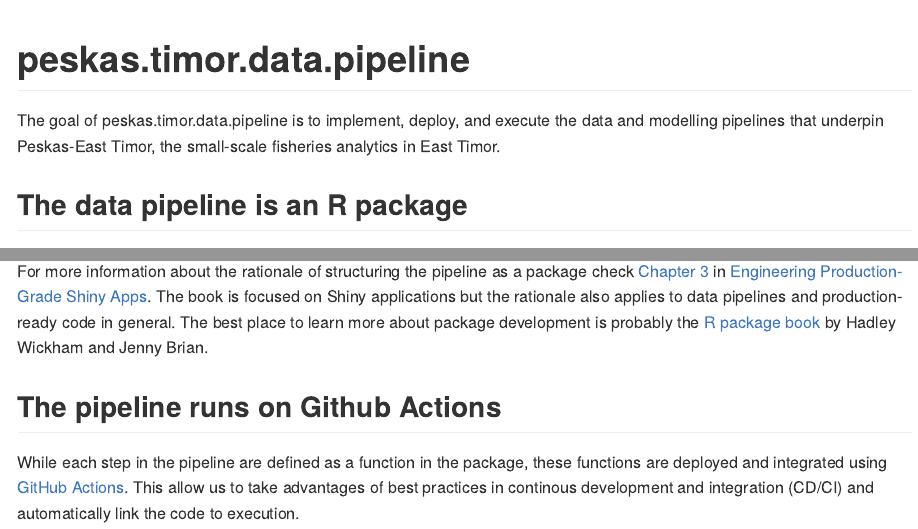
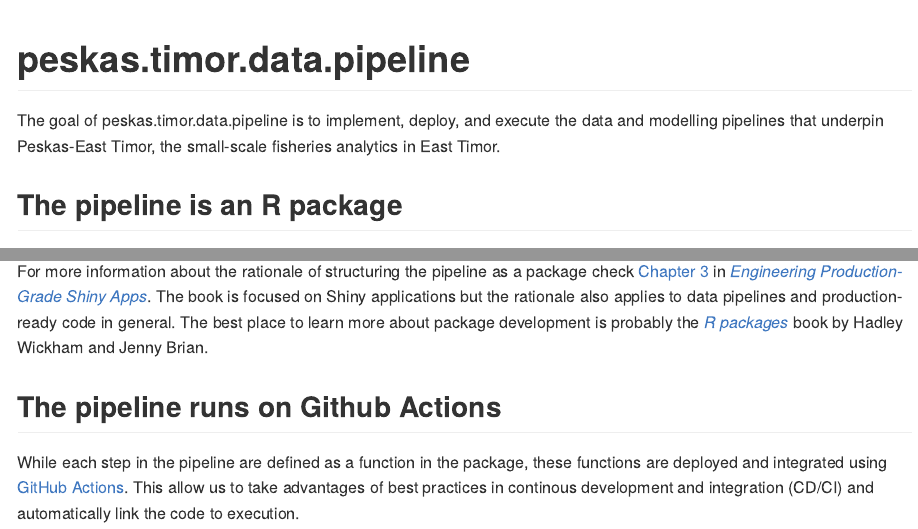
Before and after one commit to WorldFishCenter/peskas.timor.data.pipeline, an R Markdown document (README.Rmd): the page in a window 1100 px wide, from its top, and a second part further down, joined at a grey line. The pictures show the output file README.md that the author committed with the source, drawn offline in the style of GitHub; badge pictures from the web are left out.

Commit message:
Minor edits to README and fix links

```diff
--- a/README.Rmd
+++ b/README.Rmd
@@ -24,7 +24,7 @@
 
 The goal of peskas.timor.data.pipeline is to implement, deploy, and execute the data and modelling pipelines that underpin Peskas-East Timor, the small-scale fisheries analytics in East Timor.
 
-## The data pipeline is an R package
+## The pipeline is an R package
 
 peskas.timor.data.pipeline is structured as an R package because it makes it easier to write production-grade software. Specifically, structuring the code as an R package allows us to:
 
```
Also changed, not shown: README.md, README.Rmd (3 more changed lines).
